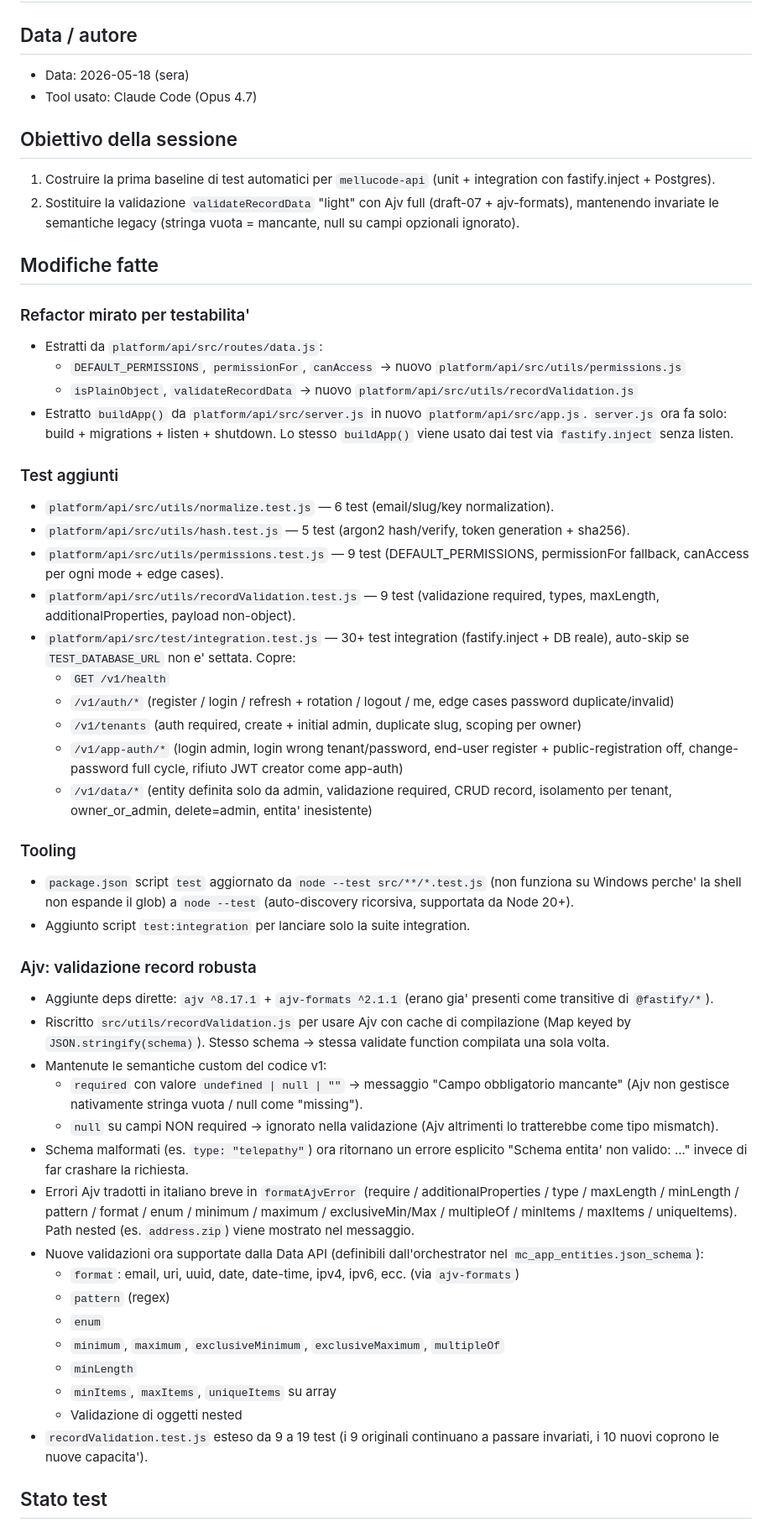
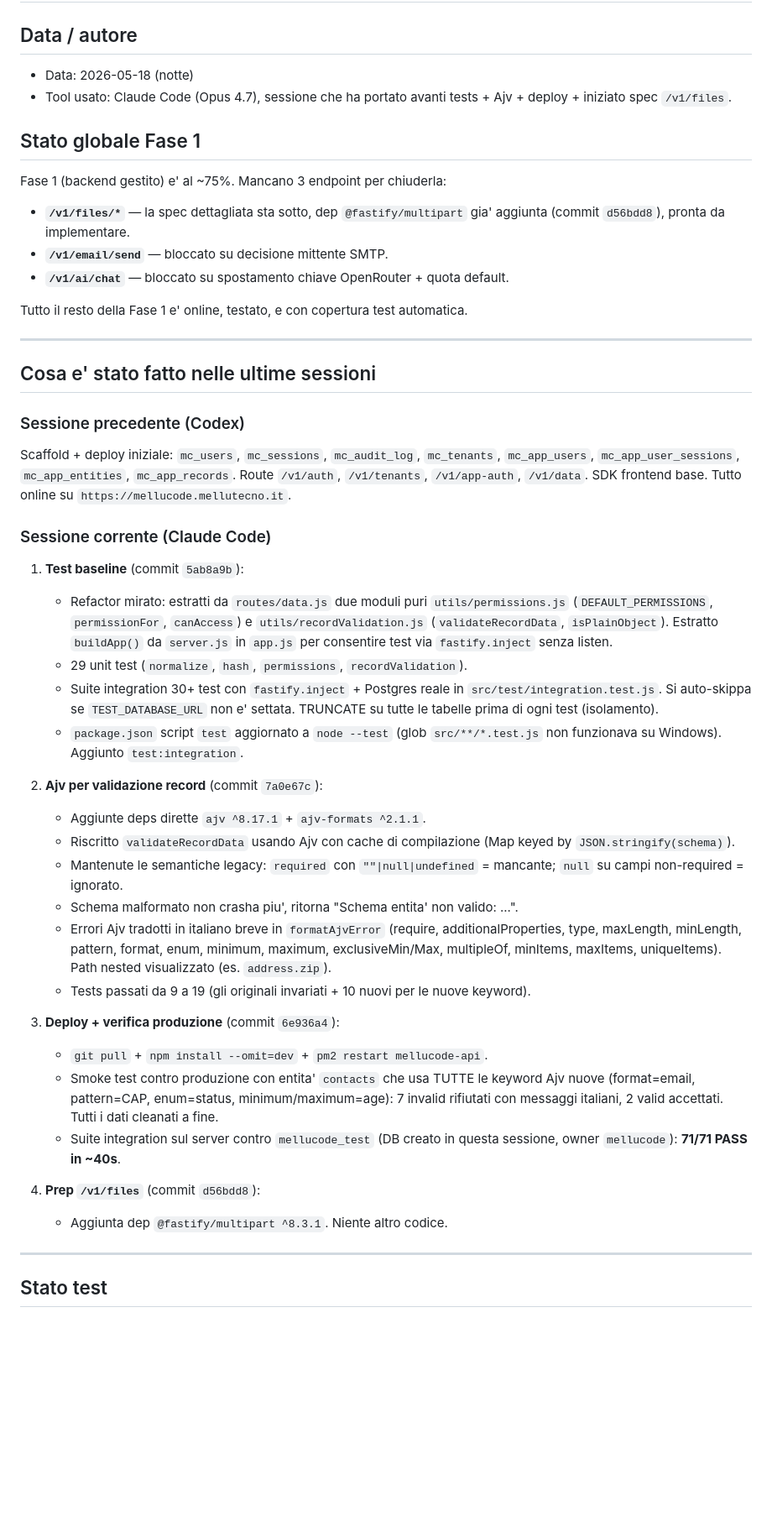
Before and after one commit to mellutecno/lococode, a Markdown page: docs/HANDOFF.md, the part around one of its changes. Shown at 84% size. Rendered like a GitHub page; blank space fills up the shorter version.

```diff
--- a/docs/HANDOFF.md
+++ b/docs/HANDOFF.md
@@ -1,53 +1,47 @@
 # HANDOFF MelluCode
 
 ## Data / autore
-- Data: 2026-05-18 (sera)
-- Tool usato: Claude Code (Opus 4.7)
+- Data: 2026-05-18 (notte)
+- Tool usato: Claude Code (Opus 4.7), sessione che ha portato avanti tests + Ajv + deploy + iniziato spec `/v1/files`.
 
-## Obiettivo della sessione
-1. Costruire la prima baseline di test automatici per `mellucode-api` (unit + integration con fastify.inject + Postgres).
-2. Sostituire la validazione `validateRecordData` "light" con Ajv full (draft-07 + ajv-formats), mantenendo invariate le semantiche legacy (stringa vuota = mancante, null su campi opzionali ignorato).
+## Stato globale Fase 1
+Fase 1 (backend gestito) e' al ~75%. Mancano 3 endpoint per chiuderla:
+- **`/v1/files/*`** — la spec dettagliata sta sotto, dep `@fastify/multipart` gia' aggiunta (commit `d56bdd8`), pronta da implementare.
+- **`/v1/email/send`** — bloccato su decisione mittente SMTP.
+- **`/v1/ai/chat`** — bloccato su spostamento chiave OpenRouter + quota default.
 
-## Modifiche fatte
+Tutto il resto della Fase 1 e' online, testato, e con copertura test automatica.
 
-### Refactor mirato per testabilita'
-- Estratti da `platform/api/src/routes/data.js`:
-  - `DEFAULT_PERMISSIONS`, `permissionFor`, `canAccess` -> nuovo `platform/api/src/utils/permissions.js`
-  - `isPlainObject`, `validateRecordData` -> nuovo `platform/api/src/utils/recordValidation.js`
-- Estratto `buildApp()` da `platform/api/src/server.js` in nuovo `platform/api/src/app.js`. `server.js` ora fa solo: build + migrations + listen + shutdown. Lo stesso `buildApp()` viene usato dai test via `fastify.inject` senza listen.
+---
 
-### Test aggiunti
-- `platform/api/src/utils/normalize.test.js` — 6 test (email/slug/key normalization).
-- `platform/api/src/utils/hash.test.js` — 5 test (argon2 hash/verify, token generation + sha256).
-- `platform/api/src/utils/permissions.test.js` — 9 test (DEFAULT_PERMISSIONS, permissionFor fallback, canAccess per ogni mode + edge cases).
-- `platform/api/src/utils/recordValidation.test.js` — 9 test (validazione required, types, maxLength, additionalProperties, payload non-object).
-- `platform/api/src/test/integration.test.js` — 30+ test integration (fastify.inject + DB reale), auto-skip se `TEST_DATABASE_URL` non e' settata. Copre:
-  - `GET /v1/health`
-  - `/v1/auth/*` (register / login / refresh + rotation / logout / me, edge cases password duplicate/invalid)
-  - `/v1/tenants` (auth required, create + initial admin, duplicate slug, scoping per owner)
-  - `/v1/app-auth/*` (login admin, login wrong tenant/password, end-user register + public-registration off, change-password full cycle, rifiuto JWT creator come app-auth)
-  - `/v1/data/*` (entity definita solo da admin, validazione required, CRUD record, isolamento per tenant, owner_or_admin, delete=admin, entita' inesistente)
+## Cosa e' stato fatto nelle ultime sessioni
 
-### Tooling
-- `package.json` script `test` aggiornato da `node --test src/**/*.test.js` (non funziona su Windows perche' la shell non espande il glob) a `node --test` (auto-discovery ricorsiva, supportata da Node 20+).
-- Aggiunto script `test:integration` per lanciare solo la suite integration.
+### Sessione precedente (Codex)
+Scaffold + deploy iniziale: `mc_users`, `mc_sessions`, `mc_audit_log`, `mc_tenants`, `mc_app_users`, `mc_app_user_sessions`, `mc_app_entities`, `mc_app_records`. Route `/v1/auth`, `/v1/tenants`, `/v1/app-auth`, `/v1/data`. SDK frontend base. Tutto online su `https://mellucode.mellutecno.it`.
 
-### Ajv: validazione record robusta
-- Aggiunte deps dirette: `ajv ^8.17.1` + `ajv-formats ^2.1.1` (erano gia' presenti come transitive di `@fastify/*`).
-- Riscritto `src/utils/recordValidation.js` per usare Ajv con cache di compilazione (Map keyed by `JSON.stringify(schema)`). Stesso schema -> stessa validate function compilata una sola volta.
-- Mantenute le semantiche custom del codice v1:
-  - `required` con valore `undefined | null | ""` -> messaggio "Campo obbligatorio mancante" (Ajv non gestisce nativamente stringa vuota / null come "missing").
-  - `null` su campi NON required -> ignorato nella validazione (Ajv altrimenti lo tratterebbe come tipo mismatch).
-- Schema malformati (es. `type: "telepathy"`) ora ritornano un errore esplicito "Schema entita' non valido: ..." invece di far crashare la richiesta.
-- Errori Ajv tradotti in italiano breve in `formatAjvError` (require / additionalProperties / type / maxLength / minLength / pattern / format / enum / minimum / maximum / exclusiveMin/Max / multipleOf / minItems / maxItems / uniqueItems). Path nested (es. `address.zip`) viene mostrato nel messaggio.
-- Nuove validazioni ora supportate dalla Data API (definibili dall'orchestrator nel `mc_app_entities.json_schema`):
-  - `format`: email, uri, uuid, date, date-time, ipv4, ipv6, ecc. (via `ajv-formats`)
-  - `pattern` (regex)
-  - `enum`
-  - `minimum`, `maximum`, `exclusiveMinimum`, `exclusiveMaximum`, `multipleOf`
-  - `minLength`
-  - `minItems`, `maxItems`, `uniqueItems` su array
-  - Validazione di oggetti nested
-- `recordValidation.test.js` esteso da 9 a 19 test (i 9 originali continuano a passare invariati, i 10 nuovi coprono le nuove capacita').
+### Sessione corrente (Claude Code)
+1. **Test baseline** (commit `5ab8a9b`):
+   - Refactor mirato: estratti da `routes/data.js` due moduli puri `utils/permissions.js` (`DEFAULT_PERMISSIONS`, `permissionFor`, `canAccess`) e `utils/recordValidation.js` (`validateRecordData`, `isPlainObject`). Estratto `buildApp()` da `server.js` in `app.js` per consentire test via `fastify.inject` senza listen.
+   - 29 unit test (`normalize`, `hash`, `permissions`, `recordValidation`).
+   - Suite integration 30+ test con `fastify.inject` + Postgres reale in `src/test/integration.test.js`. Si auto-skippa se `TEST_DATABASE_URL` non e' settata. TRUNCATE su tutte le tabelle prima di ogni test (isolamento).
+   - `package.json` script `test` aggiornato a `node --test` (glob `src/**/*.test.js` non funzionava su Windows). Aggiunto `test:integration`.
+
+2. **Ajv per validazione record** (commit `7a0e67c`):
+   - Aggiunte deps dirette `ajv ^8.17.1` + `ajv-formats ^2.1.1`.
+   - Riscritto `validateRecordData` usando Ajv con cache di compilazione (Map keyed by `JSON.stringify(schema)`).
+   - Mantenute le semantiche legacy: `required` con `""|null|undefined` = mancante; `null` su campi non-required = ignorato.
+   - Schema malformato non crasha piu', ritorna "Schema entita' non valido: ...".
+   - Errori Ajv tradotti in italiano breve in `formatAjvError` (require, additionalProperties, type, maxLength, minLength, pattern, format, enum, minimum, maximum, exclusiveMin/Max, multipleOf, minItems, maxItems, uniqueItems). Path nested visualizzato (es. `address.zip`).
+   - Tests passati da 9 a 19 (gli originali invariati + 10 nuovi per le nuove keyword).
+
+3. **Deploy + verifica produzione** (commit `6e936a4`):
+   - `git pull` + `npm install --omit=dev` + `pm2 restart mellucode-api`.
+   - Smoke test contro produzione con entita' `contacts` che usa TUTTE le keyword Ajv nuove (format=email, pattern=CAP, enum=status, minimum/maximum=age): 7 invalid rifiutati con messaggi italiani, 2 valid accettati. Tutti i dati cleanati a fine.
+   - Suite integration sul server contro `mellucode_test` (DB creato in questa sessione, owner `mellucode`): **71/71 PASS in ~40s**.
+
+4. **Prep `/v1/files`** (commit `d56bdd8`):
+   - Aggiunta dep `@fastify/multipart ^8.3.1`. Niente altro codice.
+
+---
 
 ## Stato test
```
Also changed, not shown: other parts of docs/HANDOFF.md (+146 -52 lines).
